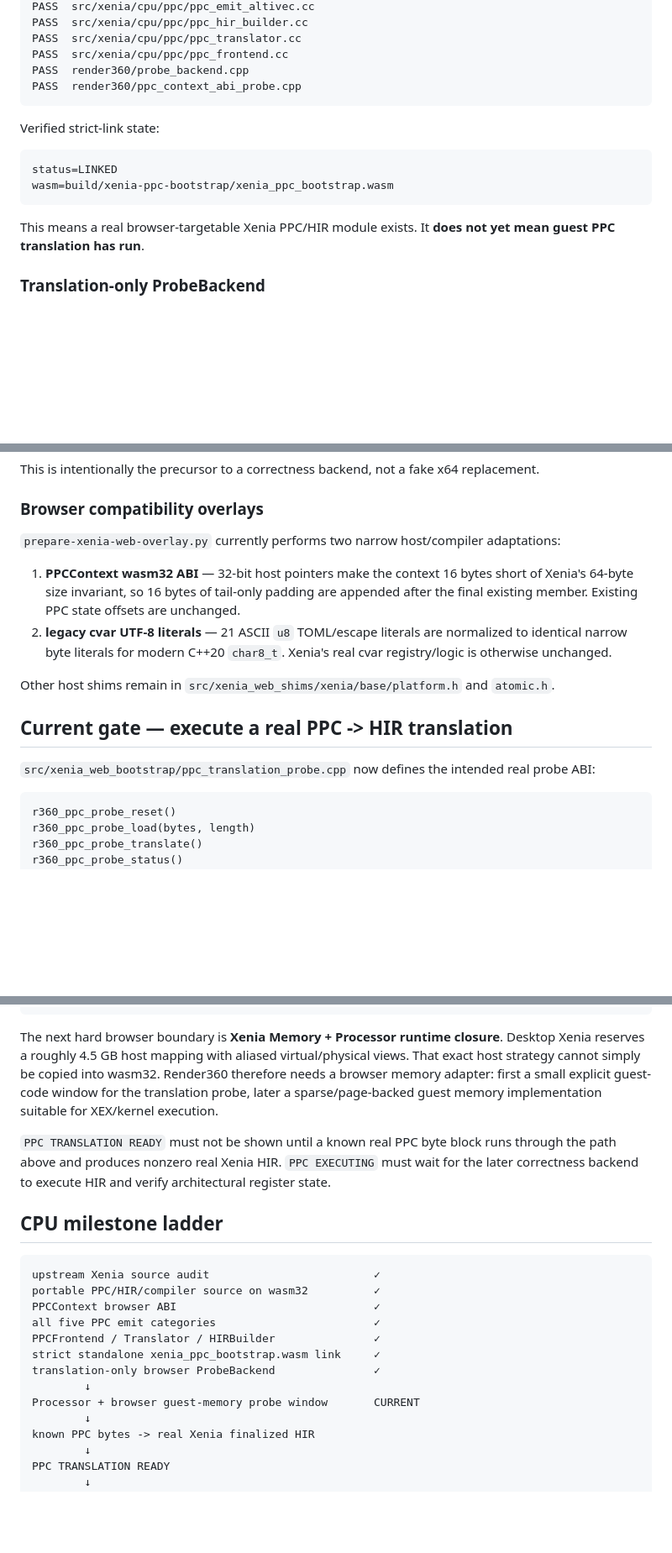
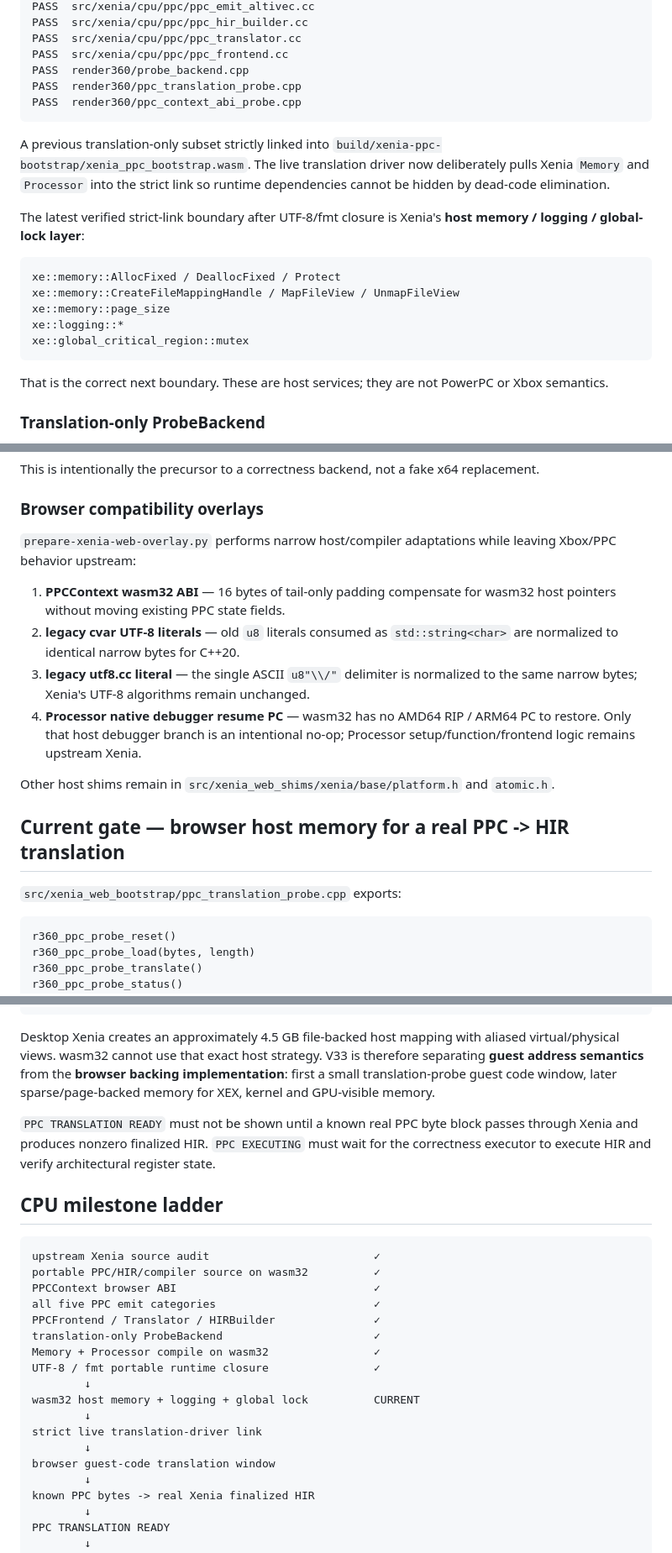
Before and after one commit to matthewcodergamer/Render360, a Markdown page: README.md, 3 parts joined by grey strips. Shown at 84% size. GitHub-like rendering; blank space fills up the shorter version.

Commit message:
Document 25 of 25 live Xenia CPU runtime milestone

````diff
--- a/README.md
+++ b/README.md
@@ -62,17 +66,23 @@ PASS  src/xenia/cpu/ppc/ppc_hir_builder.cc
 PASS  src/xenia/cpu/ppc/ppc_translator.cc
 PASS  src/xenia/cpu/ppc/ppc_frontend.cc
 PASS  render360/probe_backend.cpp
+PASS  render360/ppc_translation_probe.cpp
 PASS  render360/ppc_context_abi_probe.cpp
 ```
 
-Verified strict-link state:
+A previous translation-only subset strictly linked into `build/xenia-ppc-bootstrap/xenia_ppc_bootstrap.wasm`. The live translation driver now deliberately pulls Xenia `Memory` and `Processor` into the strict link so runtime dependencies cannot be hidden by dead-code elimination.
+
+The latest verified strict-link boundary after UTF-8/fmt closure is Xenia's **host memory / logging / global-lock layer**:
 
 ```text
-status=LINKED
-wasm=build/xenia-ppc-bootstrap/xenia_ppc_bootstrap.wasm
+xe::memory::AllocFixed / DeallocFixed / Protect
+xe::memory::CreateFileMappingHandle / MapFileView / UnmapFileView
+xe::memory::page_size
+xe::logging::*
+xe::global_critical_region::mutex
 ```
 
-This means a real browser-targetable Xenia PPC/HIR module exists. It **does not yet mean guest PPC translation has run**.
+That is the correct next boundary. These are host services; they are not PowerPC or Xbox semantics.
 
 ### Translation-only ProbeBackend
 
@@ -89,16 +99,18 @@ This is intentionally the precursor to a correctness backend, not a fake x64 rep
 
 ### Browser compatibility overlays
 
-`prepare-xenia-web-overlay.py` currently performs two narrow host/compiler adaptations:
+`prepare-xenia-web-overlay.py` performs narrow host/compiler adaptations while leaving Xbox/PPC behavior upstream:
 
-1. **PPCContext wasm32 ABI** — 32-bit host pointers make the context 16 bytes short of Xenia's 64-byte size invariant, so 16 bytes of tail-only padding are appended after the final existing member. Existing PPC state offsets are unchanged.
-2. **legacy cvar UTF-8 literals** — 21 ASCII `u8` TOML/escape literals are normalized to identical narrow byte literals for modern C++20 `char8_t`. Xenia's real cvar registry/logic is otherwise unchanged.
+1. **PPCContext wasm32 ABI** — 16 bytes of tail-only padding compensate for wasm32 host pointers without moving existing PPC state fields.
+2. **legacy cvar UTF-8 literals** — old `u8` literals consumed as `std::string<char>` are normalized to identical narrow bytes for C++20.
+3. **legacy utf8.cc literal** — the single ASCII `u8"\\/"` delimiter is normalized to the same narrow bytes; Xenia's UTF-8 algorithms remain unchanged.
+4. **Processor native debugger resume PC** — wasm32 has no AMD64 RIP / ARM64 PC to restore. Only that host debugger branch is an intentional no-op; Processor setup/function/frontend logic remains upstream Xenia.
 
 Other host shims remain in `src/xenia_web_shims/xenia/base/platform.h` and `atomic.h`.
 
-## Current gate — execute a real PPC -> HIR translation
+## Current gate — browser host memory for a real PPC -> HIR translation
 
-`src/xenia_web_bootstrap/ppc_translation_probe.cpp` now defines the intended real probe ABI:
+`src/xenia_web_bootstrap/ppc_translation_probe.cpp` exports:
 
 ```text
 r360_ppc_probe_reset()
@@ -126,9 +138,9 @@ Xenia Memory
   -> observable finalized HIR telemetry
 ```
 
-The next hard browser boundary is **Xenia Memory + Processor runtime closure**. Desktop Xenia reserves a roughly 4.5 GB host mapping with aliased virtual/physical views. That exact host strategy cannot simply be copied into wasm32. Render360 therefore needs a browser memory adapter: first a small explicit guest-code window for the translation probe, later a sparse/page-backed guest memory implementation suitable for XEX/kernel execution.
+Desktop Xenia creates an approximately 4.5 GB file-backed host mapping with aliased virtual/physical views. wasm32 cannot use that exact host strategy. V33 is therefore separating **guest address semantics** from the **browser backing implementation**: first a small translation-probe guest code window, later sparse/page-backed memory for XEX, kernel and GPU-visible memory.
 
-`PPC TRANSLATION READY` must not be shown until a known real PPC byte block runs through the path above and produces nonzero real Xenia HIR. `PPC EXECUTING` must wait for the later correctness backend to execute HIR and verify architectural register state.
+`PPC TRANSLATION READY` must not be shown until a known real PPC byte block passes through Xenia and produces nonzero finalized HIR. `PPC EXECUTING` must wait for the correctness executor to execute HIR and verify architectural register state.
 
 ## CPU milestone ladder
 
@@ -138,10 +150,15 @@ portable PPC/HIR/compiler source on wasm32          ✓
 PPCContext browser ABI                              ✓
 all five PPC emit categories                        ✓
 PPCFrontend / Translator / HIRBuilder               ✓
-strict standalone xenia_ppc_bootstrap.wasm link     ✓
-translation-only browser ProbeBackend               ✓
+translation-only ProbeBackend                       ✓
+Memory + Processor compile on wasm32                ✓
+UTF-8 / fmt portable runtime closure                ✓
         ↓
-Processor + browser guest-memory probe window       CURRENT
+wasm32 host memory + logging + global lock          CURRENT
+        ↓
+strict live translation-driver link
+        ↓
+browser guest-code translation window
         ↓
 known PPC bytes -> real Xenia finalized HIR
         ↓
````
Also changed, not shown: other parts of README.md (+8 -4 lines).
